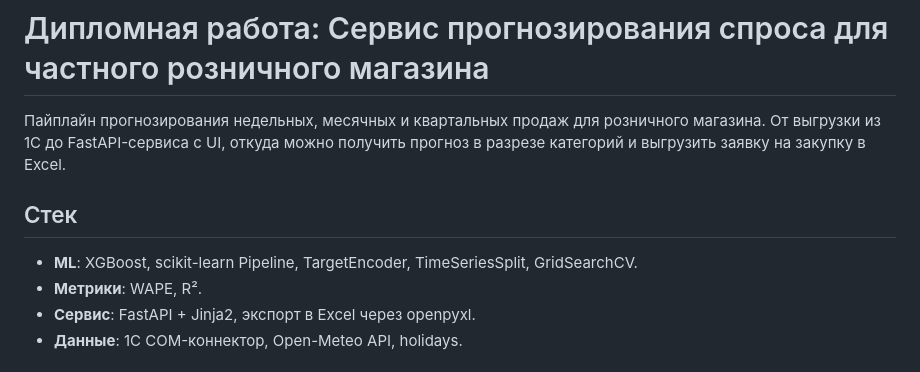
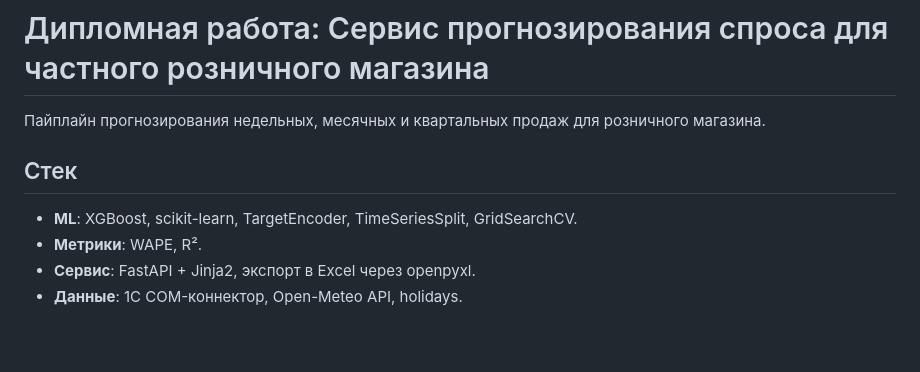
Before and after one commit to tJoik/retail_demand_forecast, a Markdown page: README.md, the part around one of its changes. GitHub-like rendering; blank space fills up the shorter version.

```diff
--- a/README.md
+++ b/README.md
@@ -1,10 +1,10 @@
 # Дипломная работа: Сервис прогнозирования спроса для частного розничного магазина
 
-Пайплайн прогнозирования недельных, месячных и квартальных продаж для розничного магазина. От выгрузки из 1С до FastAPI-сервиса с UI, откуда можно получить прогноз в разрезе категорий и выгрузить заявку на закупку в Excel.
+Пайплайн прогнозирования недельных, месячных и квартальных продаж для розничного магазина.
 
 ## Стек
 
-- **ML**: XGBoost, scikit-learn Pipeline, TargetEncoder, TimeSeriesSplit, GridSearchCV.
+- **ML**: XGBoost, scikit-learn, TargetEncoder, TimeSeriesSplit, GridSearchCV.
 - **Метрики**: WAPE, R².
 - **Сервис**: FastAPI + Jinja2, экспорт в Excel через openpyxl.
 - **Данные**: 1С COM-коннектор, Open-Meteo API, holidays.
```
Also changed, not shown: other parts of README.md (+2 -2 lines).
